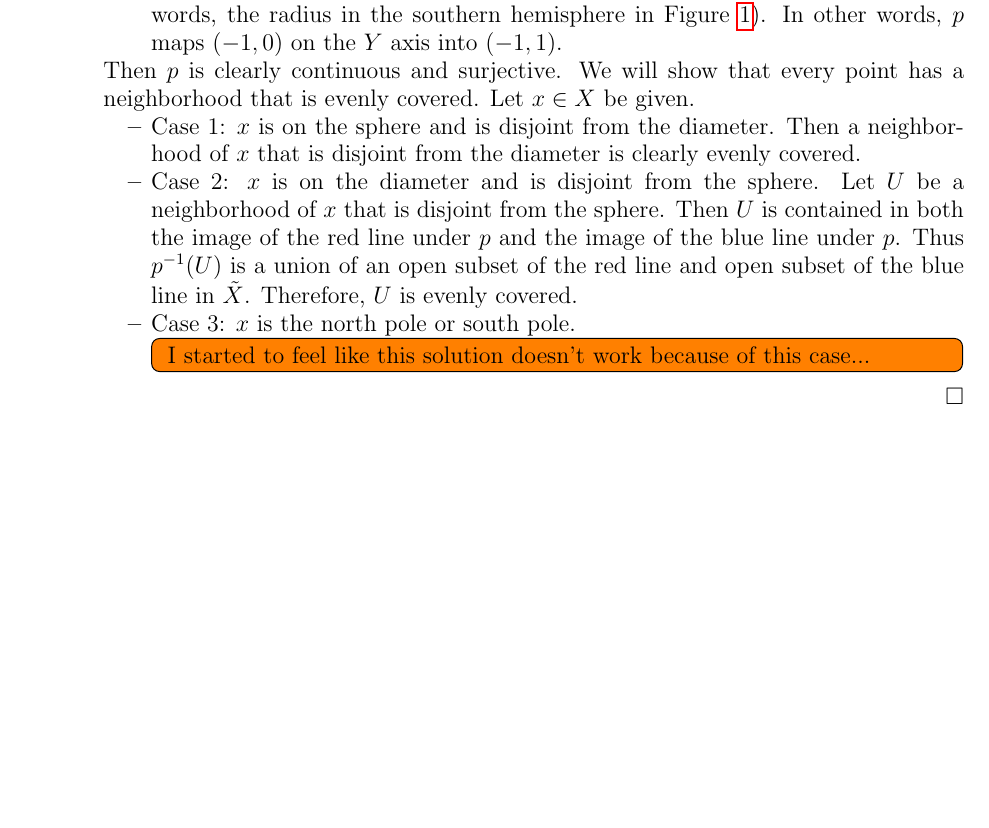
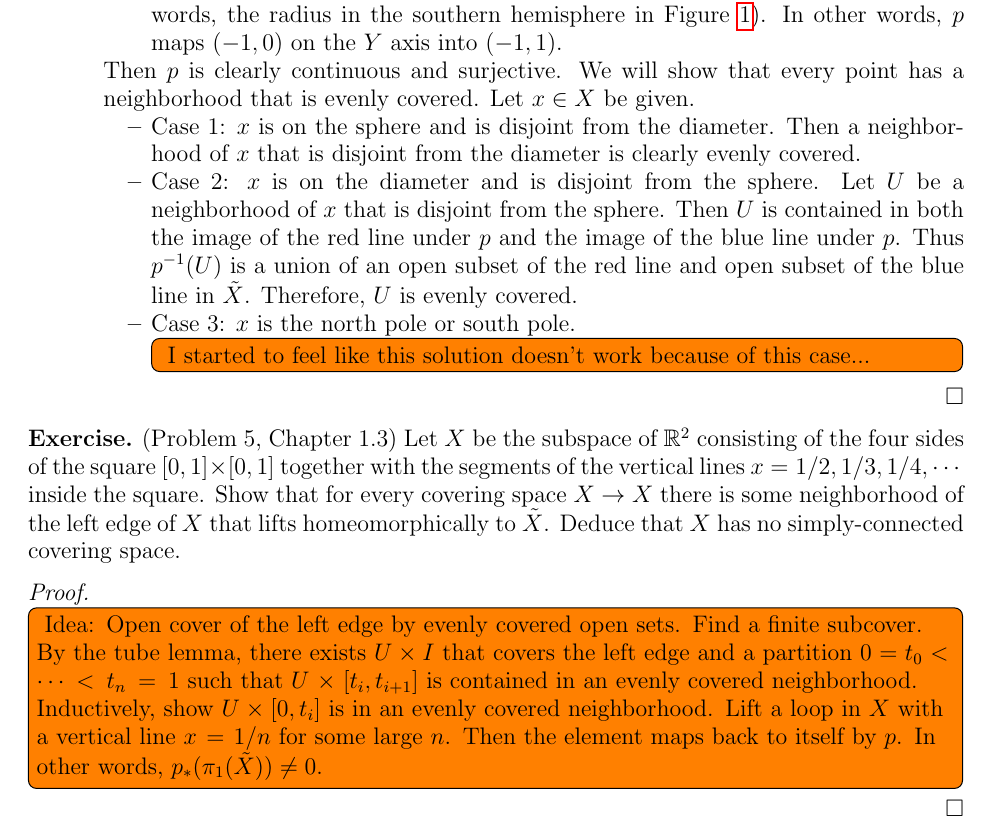
Before and after one commit to hidenori-shinohara/courses, a LaTeX problem sheet (math611/hw4/math611-hw4.tex): part of page 2 of 2, cut so that both start at the same text, the shorter picture padded with empty space. Compiled offline with pdfLaTeX.

Commit message:
Add problem 5 and the idea I had (611)

```diff
--- a/math611/hw4/math611-hw4.tex
+++ b/math611/hw4/math611-hw4.tex
@@ -110,4 +110,24 @@
   \end{itemize}
 \end{proof}
 
+\begin{exer}{(Problem 5, Chapter 1.3)}
+  Let $X$ be the subspace of $\mathbb{R}^2$ consisting of the four sides of the square $[0, 1] \times [0, 1]$ together with the segments of the vertical lines $x = 1/2, 1/3, 1/4, \cdots$ inside the square.
+  Show that for every covering space $X \rightarrow X$ there is some neighborhood of the left edge of $X$ that lifts homeomorphically to $\tilde{X}$.
+  Deduce that $X$ has no simply-connected covering space.
+\end{exer}
+
+\begin{proof}
+  \todo[inline]{
+    Idea:
+    Open cover of the left edge by evenly covered open sets.
+    Find a finite subcover.
+    By the tube lemma, there exists $U \times I$ that covers the left edge and a partition $0 = t_0 < \cdots < t_n = 1$ such that $U \times [t_i, t_{i + 1}]$ is contained in an evenly covered neighborhood.
+    Inductively, show $U \times [0, t_i]$ is in an evenly covered neighborhood.
+    Lift a loop in $X$ with a vertical line $x = 1/n$ for some large $n$.
+    Then the element maps back to itself by $p$.
+    In other words, $p_*(\pi_1(\tilde{X})) \ne 0$.
+  }
+\end{proof}
+
+
 \end{document}
```
Also changed, not shown: math611/hw4/math611-hw4.pdf.
